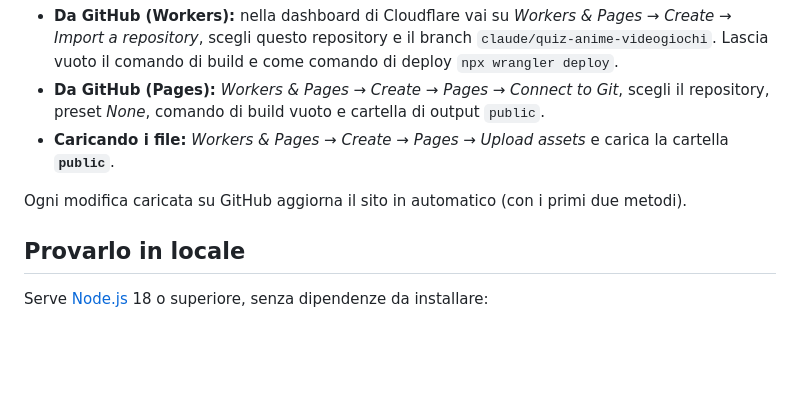
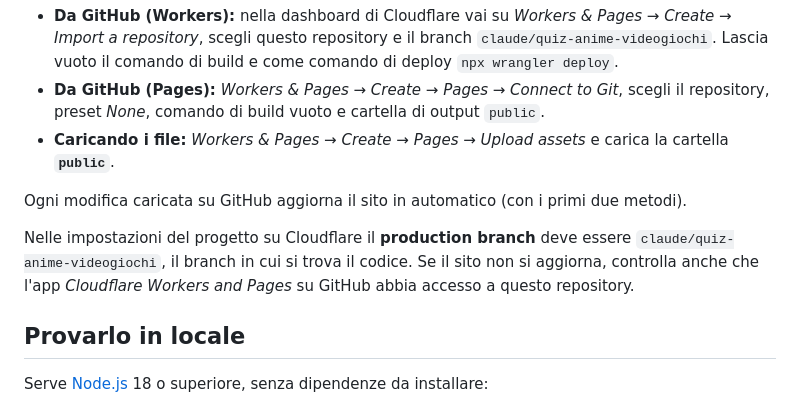
Before and after one commit to gerardoriviera/Il-domandone-, a Markdown page: README.md, the part around the change. Drawn GitHub-style; blank space fills up the shorter version.

Commit message:
Indica nel README il branch da usare su Cloudflare
Co-Authored-By: Claude Opus 5.5 <noreply@anthropic.com>
Claude-Session: https://claude.ai/code/session_018D58hzwbrfSZ8to1bUwTw2

```diff
--- a/README.md
+++ b/README.md
@@ -42,6 +42,8 @@ Il repository contiene già `wrangler.jsonc`, che dice a Cloudflare di pubblicar
 
 Ogni modifica caricata su GitHub aggiorna il sito in automatico (con i primi due metodi).
 
+Nelle impostazioni del progetto su Cloudflare il **production branch** deve essere `claude/quiz-anime-videogiochi`, il branch in cui si trova il codice. Se il sito non si aggiorna, controlla anche che l'app *Cloudflare Workers and Pages* su GitHub abbia accesso a questo repository.
+
 ## Provarlo in locale
 
 Serve [Node.js](https://nodejs.org) 18 o superiore, senza dipendenze da installare:
```
